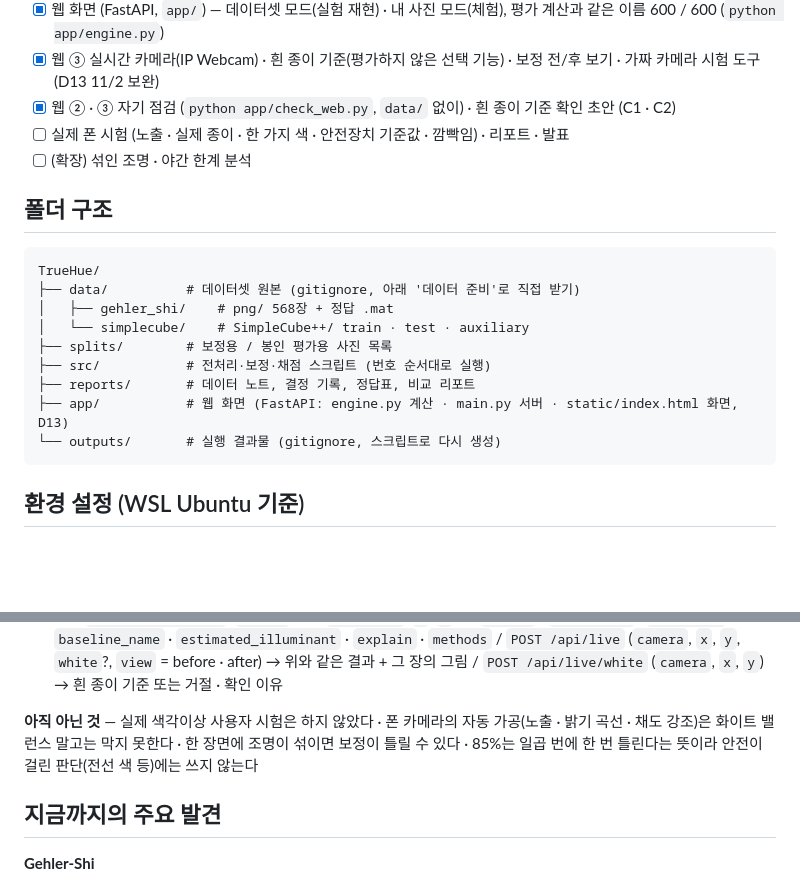
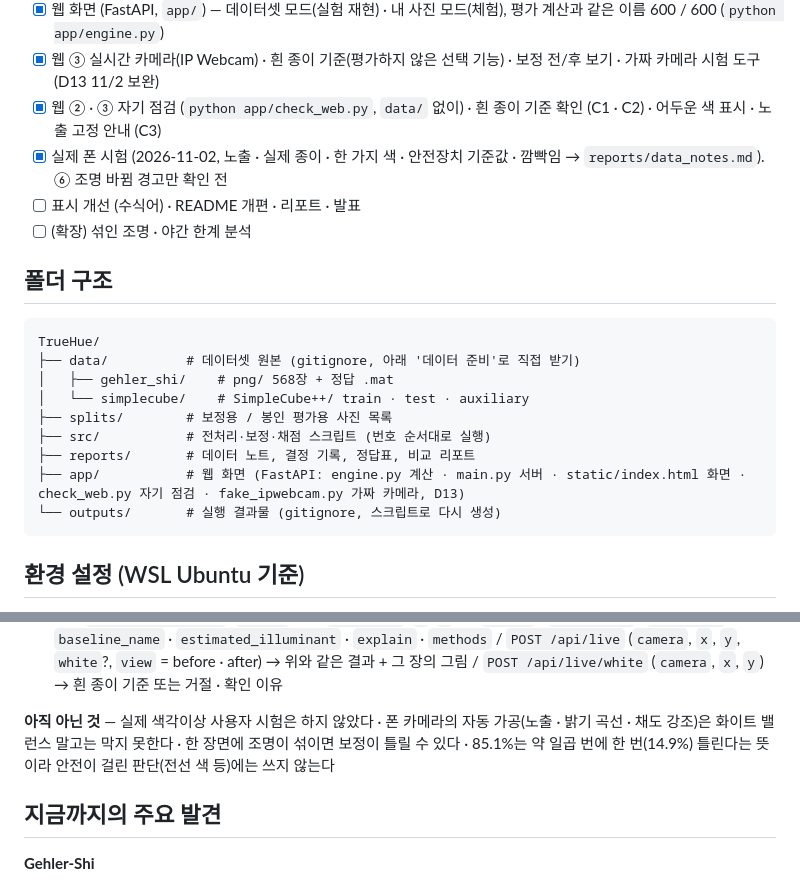
Before and after one commit to simpson92/TrueHue, a Markdown page: README.md, 2 parts joined by grey strips. Rendered like a GitHub page; blank space fills up the shorter version.

Commit message:
docs: 1단계 검수 — README 진행 현황·폴더 구조·정답률 표현, decisions 자기 점검 개수 (2d977eb 이후 8개 커밋, 평가 쪽 변경 없음 확인)

````diff
--- a/README.md
+++ b/README.md
@@ -55,8 +55,9 @@
 - [x] 웹 화면 설정 (D13) · "가까운 이름" 기준 — 채도 여유 < 7 · 색상 < 3° · 밝기 < 3 (보정용, 22)
 - [x] 웹 화면 (FastAPI, `app/`) — 데이터셋 모드(실험 재현) · 내 사진 모드(체험), 평가 계산과 같은 이름 600 / 600 (`python app/engine.py`)
 - [x] 웹 ③ 실시간 카메라(IP Webcam) · 흰 종이 기준(평가하지 않은 선택 기능) · 보정 전/후 보기 · 가짜 카메라 시험 도구 (D13 11/2 보완)
-- [x] 웹 ② · ③ 자기 점검 (`python app/check_web.py`, `data/` 없이) · 흰 종이 기준 확인 초안 (C1 · C2)
-- [ ] 실제 폰 시험 (노출 · 실제 종이 · 한 가지 색 · 안전장치 기준값 · 깜빡임) · 리포트 · 발표
+- [x] 웹 ② · ③ 자기 점검 (`python app/check_web.py`, `data/` 없이) · 흰 종이 기준 확인 (C1 · C2) · 어두운 색 표시 · 노출 고정 안내 (C3)
+- [x] 실제 폰 시험 (2026-11-02, 노출 · 실제 종이 · 한 가지 색 · 안전장치 기준값 · 깜빡임 → `reports/data_notes.md`). ⑥ 조명 바뀜 경고만 확인 전
+- [ ] 표시 개선 (수식어) · README 개편 · 리포트 · 발표
 - [ ] (확장) 섞인 조명 · 야간 한계 분석
 
 ## 폴더 구조
@@ -69,7 +70,7 @@ TrueHue/
 ├── splits/        # 보정용 / 봉인 평가용 사진 목록
 ├── src/           # 전처리·보정·채점 스크립트 (번호 순서대로 실행)
 ├── reports/       # 데이터 노트, 결정 기록, 정답표, 비교 리포트
-├── app/           # 웹 화면 (FastAPI: engine.py 계산 · main.py 서버 · static/index.html 화면, D13)
+├── app/           # 웹 화면 (FastAPI: engine.py 계산 · main.py 서버 · static/index.html 화면 · check_web.py 자기 점검 · fake_ipwebcam.py 가짜 카메라, D13)
 └── outputs/       # 실행 결과물 (gitignore, 스크립트로 다시 생성)
 ```
 
@@ -195,7 +196,7 @@ python app/fake_ipwebcam.py              # (폰 없이 ③ 시험) 가짜 IP Web
 - API: `POST /api/analyze` (`sample` 또는 `upload_id`, `x`, `y`) → `status` · `color_name` · `near_name` · `baseline_name` · `estimated_illuminant` · `explain` · `methods` /
   `POST /api/live` (`camera`, `x`, `y`, `white`?, `view` = before · after) → 위와 같은 결과 + 그 장의 그림 / `POST /api/live/white` (`camera`, `x`, `y`) → 흰 종이 기준 또는 거절 · 확인 이유
 
-**아직 아닌 것** — 실제 색각이상 사용자 시험은 하지 않았다 · 폰 카메라의 자동 가공(노출 · 밝기 곡선 · 채도 강조)은 화이트 밸런스 말고는 막지 못한다 · 한 장면에 조명이 섞이면 보정이 틀릴 수 있다 · 85%는 일곱 번에 한 번 틀린다는 뜻이라 안전이 걸린 판단(전선 색 등)에는 쓰지 않는다
+**아직 아닌 것** — 실제 색각이상 사용자 시험은 하지 않았다 · 폰 카메라의 자동 가공(노출 · 밝기 곡선 · 채도 강조)은 화이트 밸런스 말고는 막지 못한다 · 한 장면에 조명이 섞이면 보정이 틀릴 수 있다 · 85.1%는 약 일곱 번에 한 번(14.9%) 틀린다는 뜻이라 안전이 걸린 판단(전선 색 등)에는 쓰지 않는다
 
 ## 지금까지의 주요 발견
 
````
Also changed, not shown: reports/decisions.md (+1 -1 lines).
